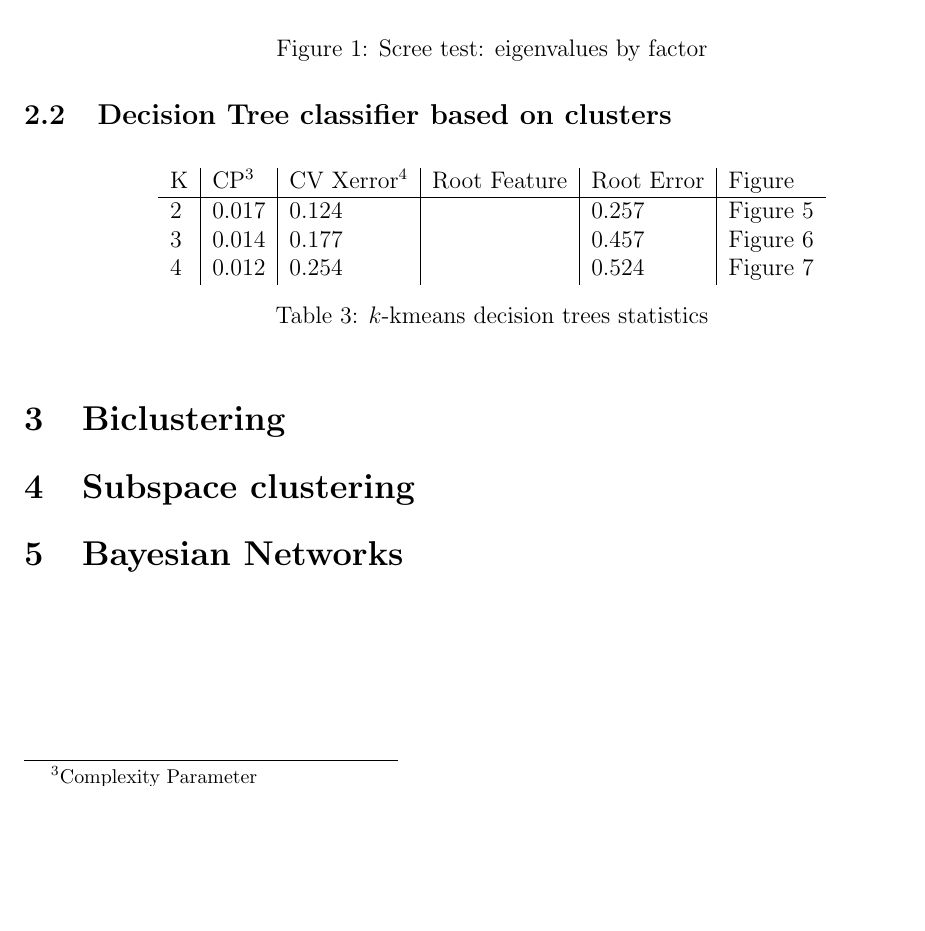
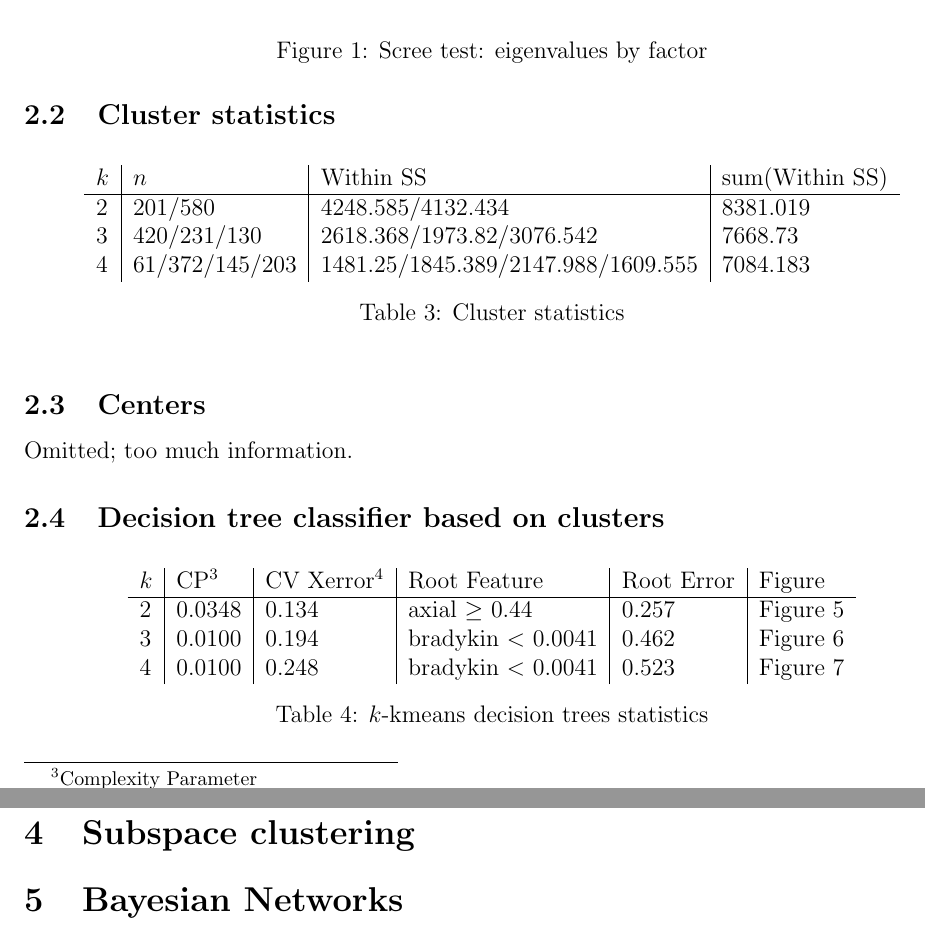
Before and after one commit to jayelm/ca-parkinsons, a LaTeX document (writeup/parkinsons.tex): part of page 3 of 8 before the commit and two parts of pages 3 and 4 of 8 after it, the two joined at a grey line, cut so that both start at the same text, the shorter picture padded with empty space. Compiled offline with pdfLaTeX.

Commit message:
add updated cluster stats for 911 seed

```diff
--- a/writeup/parkinsons.tex
+++ b/writeup/parkinsons.tex
@@ -13,6 +13,11 @@
 \usepackage{rotating}
 \usepackage{epstopdf}
 \usepackage{tablefootnote}
+% for word wrap verbatim
+\usepackage{listings}
+\lstset{
+   breaklines=true,
+   basicstyle=\ttfamily}
 % \pagestyle{fancy}
 % \lhead{Jesse Mu}
 % \rhead{CSCI339 Term Project}
@@ -144,33 +149,111 @@ Figure~\ref{fig:asw} shows average silhouette width as being consistently under
 
 % \subsubsection{\texttt{NbClust} package}
 
-\subsection{Decision Tree classifier based on clusters}
-
+\subsection{Cluster statistics}
 % CLUSTERS: 2
 % ================================
-% Root node error: 0.2573624
-% Complexity Parameter: 0.01741294
-% 10-fold CV error: 0.1241997
+% Sizes: 201 580
+% WithinSS: 4248.585 4132.434
+% Sum WithinSS: 8381.019
 % CLUSTERS: 3
 % ================================
-% Root node error: 0.4571063
-% Complexity Parameter: 0.0140056
-% 10-fold CV error: 0.1766965
+% Sizes: 420 231 130
+% WithinSS: 2618.368 1973.82 3076.542
+% Sum WithinSS: 7668.73
 % CLUSTERS: 4
 % ================================
+% Sizes: 61 372 145 203
+% WithinSS: 1481.25 1845.389 2147.988 1609.555
+% Sum WithinSS: 7084.183
+\begin{table}[ht]
+  \centering
+  \begin{tabular}{l|l|l|l}
+    $k$ & $n$ & Within SS & sum(Within SS) \\
+    \hline
+    2 & 201/580 & 4248.585/4132.434 & 8381.019 \\
+    3 & 420/231/130 & 2618.368/1973.82/3076.542 &  7668.73 \\
+    4 & 61/372/145/203 & 1481.25/1845.389/2147.988/1609.555 & 7084.183
+  \end{tabular}
+  \caption{Cluster statistics}
+  \label{tab:cluster-statistics}
+\end{table}
+
+\subsection{Centers}
+Omitted; too much information.
+\iffalse
+\begin{lstlisting}
+CLUSTERS: 2
+================================
+> 1   nms_d1    nms_d2    nms_d3    nms_d4    nms_d5    nms_d6    nms_d7    nms_d8    nms_d9    tremor  bradykin
+0.7328282 0.9345720 0.9810287 0.8195052 0.7908599 0.8551764 0.8493069 0.6376458 0.6289463 0.2008254 0.8019272
+ rigidity     axial      pigd
+0.6840038 1.0834910 1.0634082
+> 2    nms_d1     nms_d2     nms_d3     nms_d4     nms_d5     nms_d6     nms_d7     nms_d8     nms_d9     tremor
+-0.2539629 -0.3238776 -0.3399772 -0.2840009 -0.2740739 -0.2963629 -0.2943288 -0.2209772 -0.2179624 -0.0695964
+  bradykin   rigidity      axial       pigd
+-0.2779093 -0.2370427 -0.3754857 -0.3685259
+CLUSTERS: 3
+================================
+> 1    nms_d1     nms_d2     nms_d3     nms_d4     nms_d5     nms_d6     nms_d7     nms_d8     nms_d9     tremor
+-0.2699345 -0.3571672 -0.3574942 -0.2776501 -0.2579928 -0.3084614 -0.3030016 -0.2270260 -0.1867338 -0.2531402
+  bradykin   rigidity      axial       pigd
+-0.6091393 -0.5542033 -0.5792769 -0.5775312
+> 2     nms_d1      nms_d2      nms_d3      nms_d4      nms_d5      nms_d6      nms_d7      nms_d8      nms_d9
+-0.13369057 -0.07938936 -0.05832302 -0.22742096 -0.18981647 -0.02540265 -0.15964421 -0.08973885 -0.16993231
+     tremor    bradykin    rigidity       axial        pigd
+ 0.39256552  0.69210577  0.63956741  0.43974428  0.44762184
+> 3   nms_d1    nms_d2    nms_d3    nms_d4    nms_d5    nms_d6    nms_d7    nms_d8    nms_d9    tremor  bradykin
+1.1096539 1.2949935 1.2586166 1.3011330 1.1708044 1.0417061 1.2626038 0.8929277 0.9052504 0.1202787 0.7381697
+ rigidity     axial      pigd
+0.6540408 1.0901181 1.0704805
+CLUSTERS: 4
+================================
+> 1   nms_d1    nms_d2    nms_d3    nms_d4    nms_d5    nms_d6    nms_d7    nms_d8    nms_d9    tremor  bradykin
+1.5558981 1.4133002 1.1184738 1.9877193 1.2550406 1.5834288 1.4194860 0.7793719 0.8480830 0.4984324 1.5155436
+ rigidity     axial      pigd
+1.5055810 1.9495563 1.9242566
+> 2    nms_d1     nms_d2     nms_d3     nms_d4     nms_d5     nms_d6     nms_d7     nms_d8     nms_d9     tremor
+-0.3206187 -0.4993585 -0.4670797 -0.3084269 -0.3380326 -0.3885648 -0.3868053 -0.2817080 -0.3620072 -0.2526726
+  bradykin   rigidity      axial       pigd
+-0.5841212 -0.5460419 -0.5968519 -0.5927227
+> 3     nms_d1      nms_d2      nms_d3      nms_d4      nms_d5      nms_d6      nms_d7      nms_d8      nms_d9
+ 0.35964469  0.82182933  0.92114183  0.30981044  0.75178256  0.42320932  0.66431905  0.63701383  0.85893238
+     tremor    bradykin    rigidity       axial        pigd
+-0.34050774 -0.15173201 -0.20269121  0.04852427  0.04032785
+> 4     nms_d1      nms_d2      nms_d3      nms_d4      nms_d5      nms_d6      nms_d7      nms_d8      nms_d9
+-0.13688715 -0.09662665 -0.13812235 -0.25339210 -0.29466914 -0.06605132 -0.19223309 -0.17297198 -0.20498319
+     tremor    bradykin    rigidity       axial        pigd
+ 0.55647025  0.72337965  0.69299204  0.47325105  0.47914113
+\end{lstlisting}
+\fi
+
+\subsection{Decision tree classifier based on clusters}
+% seed = 911
+% CLUSTERS: 2
+% ================================
+% Complexity Parameter: 0.03482587
+% 10-fold CV error: 0.134443
+% Root node error: 0.2573624
+% CLUSTERS: 3
+% ================================
+% Complexity Parameter: 0.01
+% 10-fold CV error: 0.1946223
+% Root node error: 0.4622279
+% CLUSTERS: 4
+% ================================
+% Complexity Parameter: 0.01
+% 10-fold CV error: 0.2483995
 % Root node error: 0.5236876
-% Complexity Parameter: 0.01222494
-% 10-fold CV error: 0.2535211
 \begin{table}[ht]
   \centering
   \begin{tabular}{l|l|l|l|l|l}
-    K & CP\tablefootnote{Complexity Parameter} & CV Xerror\tablefootnote{10-fold cross
+    $k$ & CP\tablefootnote{Complexity Parameter} & CV Xerror\tablefootnote{10-fold cross
     validation} & Root Feature &
     Root Error & Figure \\
     \hline
-    2 & 0.017 & 0.124 & & 0.257 & Figure~\ref{fig:kmeans-dtree-2} \\
-    3 & 0.014 & 0.177 & & 0.457 & Figure~\ref{fig:kmeans-dtree-3} \\
-    4 & 0.012 & 0.254 & & 0.524 & Figure~\ref{fig:kmeans-dtree-4} \\
+    2 & 0.0348 & 0.134 & axial $\geq$ 0.44 & 0.257 & Figure~\ref{fig:kmeans-dtree-2} \\
+    3 & 0.0100 & 0.194 & bradykin $<$ 0.0041 & 0.462 & Figure~\ref{fig:kmeans-dtree-3} \\
+    4 & 0.0100 & 0.248 & bradykin $<$ 0.0041 & 0.523 & Figure~\ref{fig:kmeans-dtree-4} \\
   \end{tabular}
   \caption{$k$-kmeans decision trees statistics}
   \label{tab:k-means-dtrees}
```
Also changed, not shown: writeup/parkinsons.pdf, 2 other files.
